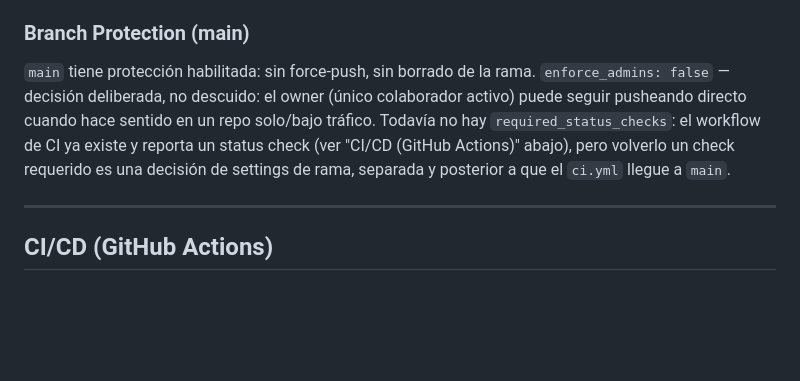
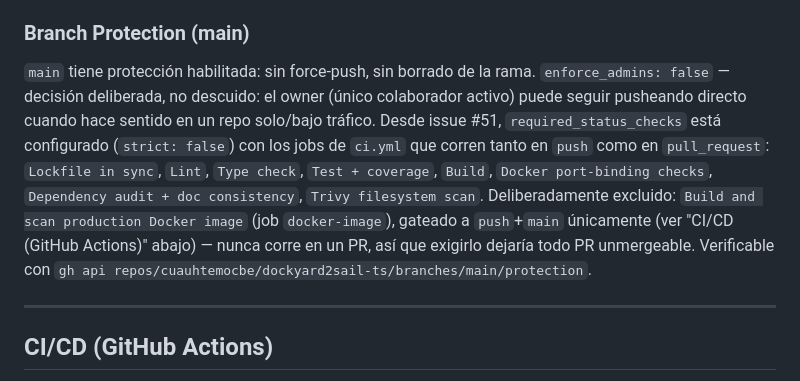
Before and after one commit to cuauhtemocbe/dockyard2sail-ts, a Markdown page: CLAUDE.md, the part around the change. Rendered like a GitHub page; blank space fills up the shorter version.

Commit message:
docs: document required_status_checks on main branch protection (#51)
Closes #51. Required checks now enforce the CI jobs that run on pull_request
(lock-check, lint, typecheck, test, build, docker-checks, audit-and-docs,
trivy-fs), excluding docker-image since it's gated to push+main only and
would never satisfy on a PR.

Co-Authored-By: Claude Sonnet 5 <noreply@anthropic.com>
Claude-Session: https://claude.ai/code/session_01WSma39vxEWWc7fMvHWSMKH

```diff
--- a/CLAUDE.md
+++ b/CLAUDE.md
@@ -118,7 +118,7 @@ El repo remoto es `cuauhtemocbe/dockyard2sail-ts` en GitHub. Usar el skill `/use
 
 ### Branch Protection (main)
 
-`main` tiene protección habilitada: sin force-push, sin borrado de la rama. `enforce_admins: false` — decisión deliberada, no descuido: el owner (único colaborador activo) puede seguir pusheando directo cuando hace sentido en un repo solo/bajo tráfico. Todavía no hay `required_status_checks`: el workflow de CI ya existe y reporta un status check (ver "CI/CD (GitHub Actions)" abajo), pero volverlo un check requerido es una decisión de settings de rama, separada y posterior a que el `ci.yml` llegue a `main`.
+`main` tiene protección habilitada: sin force-push, sin borrado de la rama. `enforce_admins: false` — decisión deliberada, no descuido: el owner (único colaborador activo) puede seguir pusheando directo cuando hace sentido en un repo solo/bajo tráfico. Desde issue #51, `required_status_checks` está configurado (`strict: false`) con los jobs de `ci.yml` que corren tanto en `push` como en `pull_request`: `Lockfile in sync`, `Lint`, `Type check`, `Test + coverage`, `Build`, `Docker port-binding checks`, `Dependency audit + doc consistency`, `Trivy filesystem scan`. Deliberadamente excluido: `Build and scan production Docker image` (job `docker-image`), gateado a `push`+`main` únicamente (ver "CI/CD (GitHub Actions)" abajo) — nunca corre en un PR, así que exigirlo dejaría todo PR unmergeable. Verificable con `gh api repos/cuauhtemocbe/dockyard2sail-ts/branches/main/protection`.
 
 ---
 
```
Also changed, not shown: CHANGELOG.md (+1 -0 lines).
